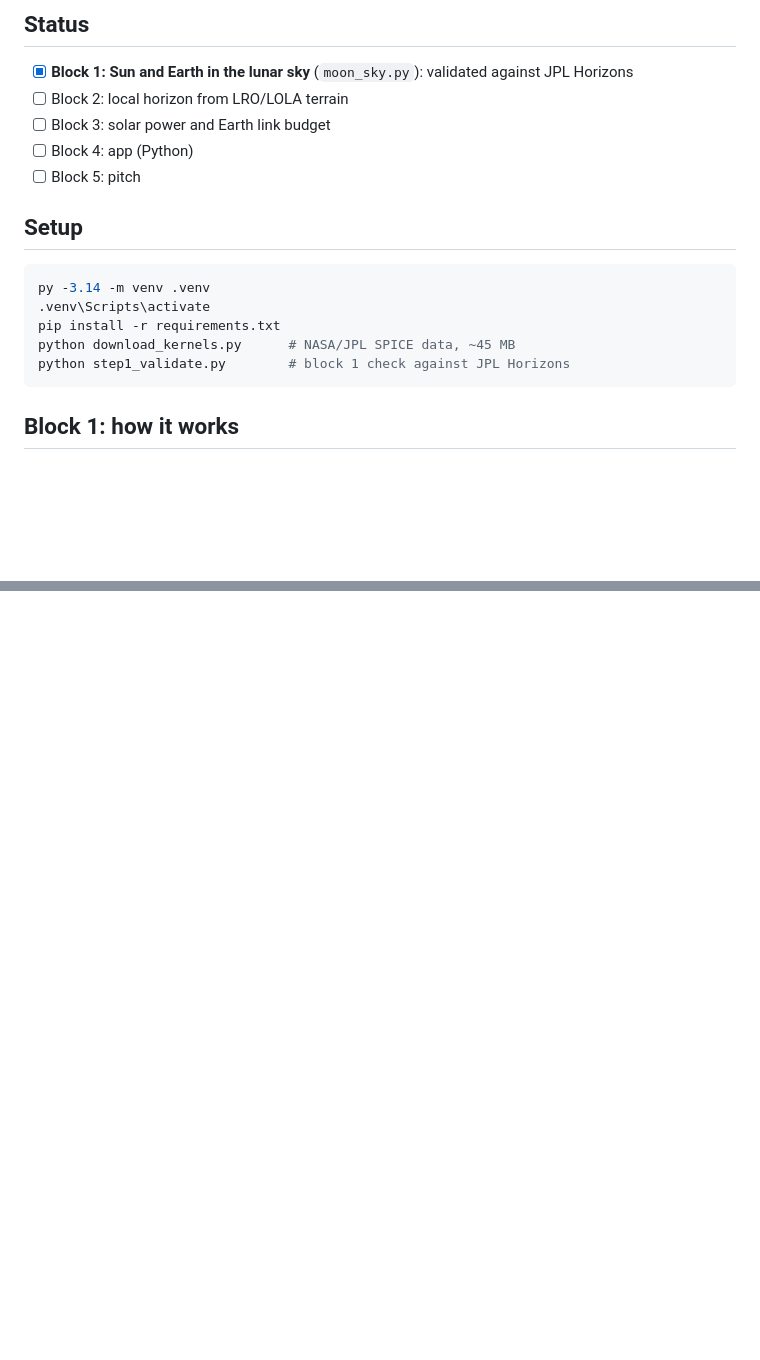
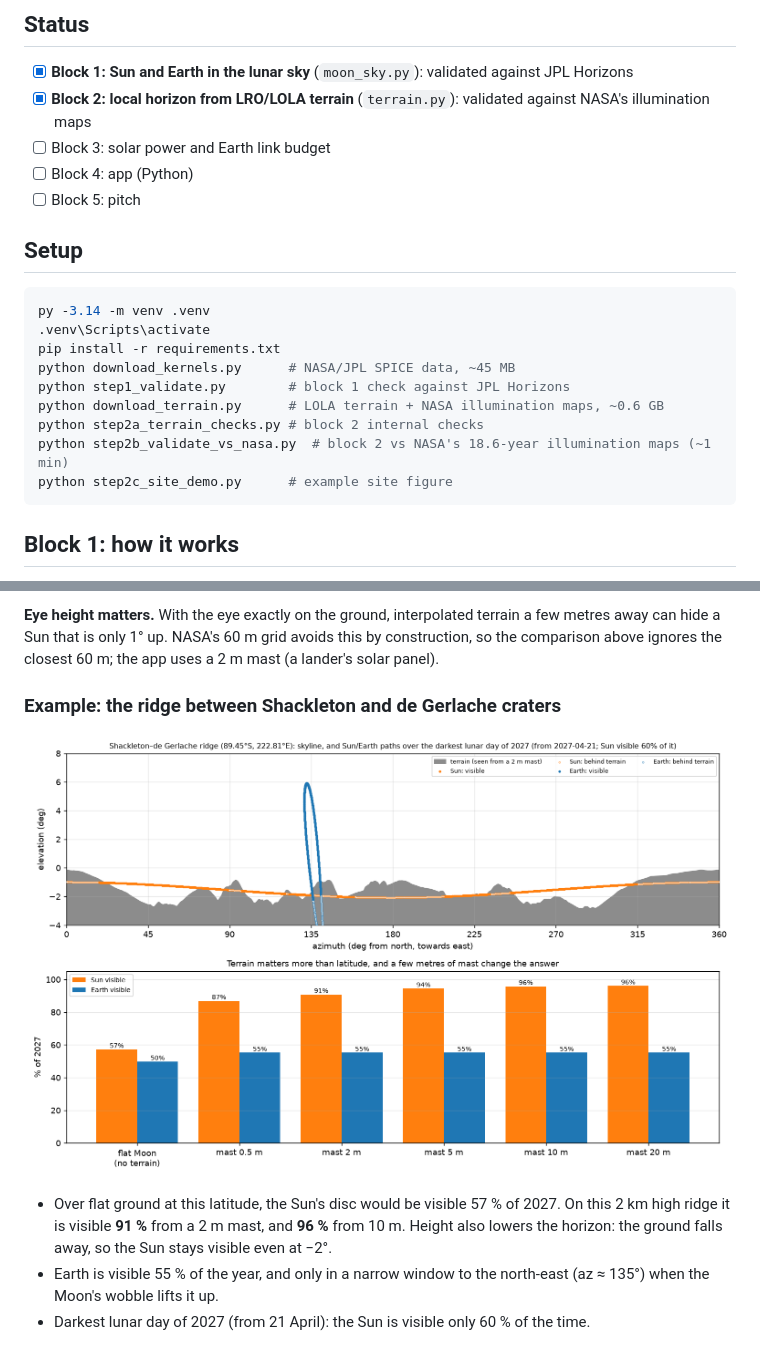
Before and after one commit to anna-vaz/lunar-landing-site-navigator, a Markdown page: README.md, 2 parts joined by grey strips. Rendered like a GitHub page; pictures changed too: figures/step2c_ridge_site.png (added); blank space fills up the shorter version.

````diff
--- a/README.md
+++ b/README.md
@@ -5,7 +5,7 @@ Compare candidate landing sites near the lunar south pole: when is each site in
 
 ## Status
 - [x] **Block 1: Sun and Earth in the lunar sky** (`moon_sky.py`): validated against JPL Horizons
-- [ ] Block 2: local horizon from LRO/LOLA terrain
+- [x] **Block 2: local horizon from LRO/LOLA terrain** (`terrain.py`): validated against NASA's illumination maps
 - [ ] Block 3: solar power and Earth link budget
 - [ ] Block 4: app (Python)
 - [ ] Block 5: pitch
@@ -17,6 +17,10 @@ py -3.14 -m venv .venv
 pip install -r requirements.txt
 python download_kernels.py      # NASA/JPL SPICE data, ~45 MB
 python step1_validate.py        # block 1 check against JPL Horizons
+python download_terrain.py      # LOLA terrain + NASA illumination maps, ~0.6 GB
+python step2a_terrain_checks.py # block 2 internal checks
+python step2b_validate_vs_nasa.py  # block 2 vs NASA's 18.6-year illumination maps (~1 min)
+python step2c_site_demo.py      # example site figure
 ```
 
 ## Block 1: how it works
@@ -54,0 +89,13 @@ rounded to. Sun or Earth positions are therefore not a source of error; terrain
+**Eye height matters.** With the eye exactly on the ground, interpolated terrain a few metres
+away can hide a Sun that is only 1° up. NASA's 60 m grid avoids this by construction, so the
+comparison above ignores the closest 60 m; the app uses a 2 m mast (a lander's solar panel).
+
+### Example: the ridge between Shackleton and de Gerlache craters
+![ridge](figures/step2c_ridge_site.png)
+
+- Over flat ground at this latitude, the Sun's disc would be visible 57 % of 2027. On this
+  2 km high ridge it is visible **91 %** from a 2 m mast, and **96 %** from 10 m. Height
+  also lowers the horizon: the ground falls away, so the Sun stays visible even at −2°.
+- Earth is visible 55 % of the year, and only in a narrow window to the north-east (az ≈ 135°)
+  when the Moon's wobble lifts it up.
+- Darkest lunar day of 2027 (from 21 April): the Sun is visible only 60 % of the time.
````
Also changed, not shown: other parts of README.md (+30 -0 lines), figures/step2a_horizon_methods.png (added), figures/step2b_vs_nasa.png (added), 9 other files.
